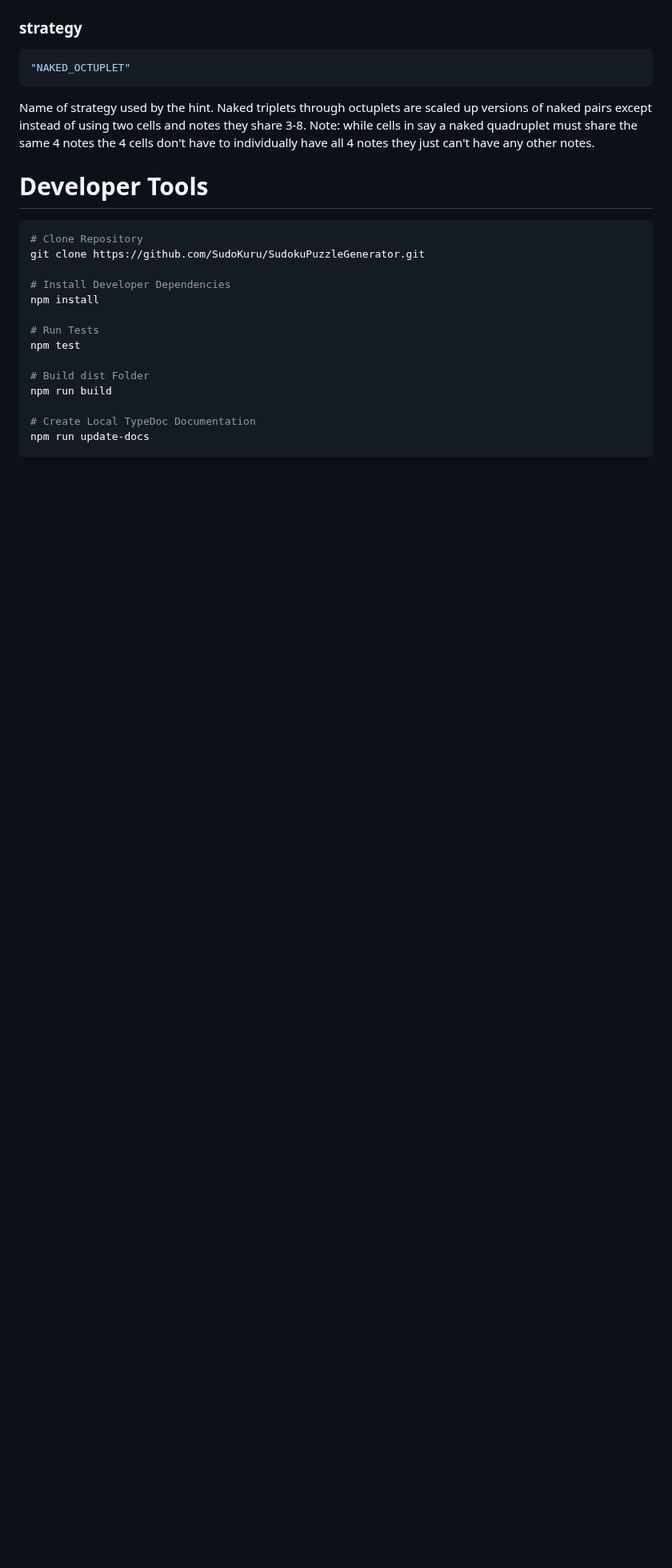
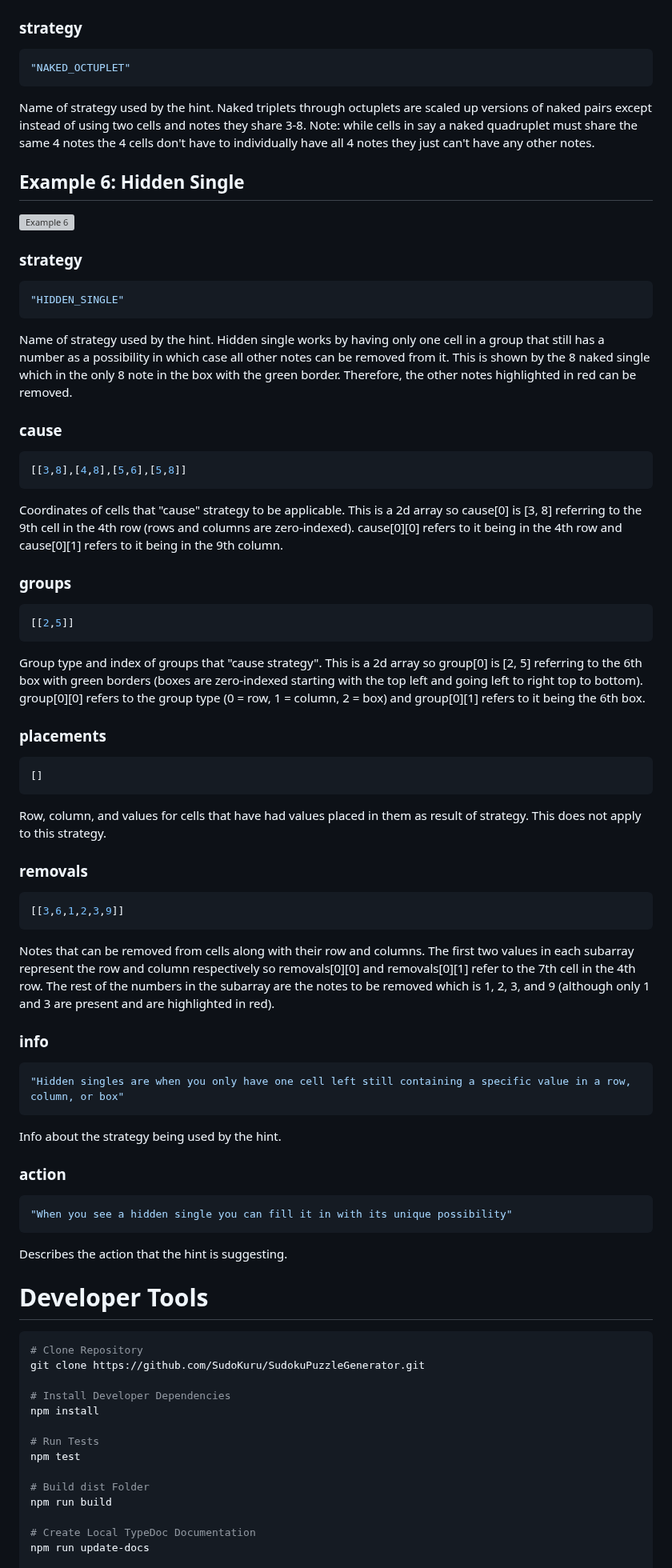
Before and after one commit to Sudokuru/Sudokuru, a Markdown page: README.md, the part around one of its changes. Shown at 80% size. Drawn GitHub-style; blank space fills up the shorter version; grey boxes are pictures that could not be loaded.

Commit message:
Added hidden single example to README

````diff
--- a/README.md
+++ b/README.md
@@ -445,6 +453,43 @@ Describes the action that the hint is suggesting.
 "NAKED_OCTUPLET"
 ```
 Name of strategy used by the hint. Naked triplets through octuplets are scaled up versions of naked pairs except instead of using two cells and notes they share 3-8. Note: while cells in say a naked quadruplet must share the same 4 notes the 4 cells don't have to individually have all 4 notes they just can't have any other notes.
+## Example 6: Hidden Single
+![Example 6](https://sudokuru.s3.amazonaws.com/hintExample5-V1.png)
+### strategy
+```json
+"HIDDEN_SINGLE"
+```
+Name of strategy used by the hint. Hidden single works by having only one cell in a group that still has a number as a possibility in which case all other notes can be removed from it. This is shown by the 8 naked single which in the only 8 note in the box with the green border. Therefore, the other notes highlighted in red can be removed.
+### cause
+```json
+[[3,8],[4,8],[5,6],[5,8]]
+```
+Coordinates of cells that "cause" strategy to be applicable. This is a 2d array so cause[0] is [3, 8] referring to the 9th cell in the 4th row (rows and columns are zero-indexed). cause[0][0] refers to it being in the 4th row and cause[0][1] refers to it being in the 9th column.
+### groups
+```json
+[[2,5]]
+```
+Group type and index of groups that "cause strategy". This is a 2d array so group[0] is [2, 5] referring to the 6th box with green borders (boxes are zero-indexed starting with the top left and going left to right top to bottom). group[0][0] refers to the group type (0 = row, 1 = column, 2 = box) and group[0][1] refers to it being the 6th box.
+### placements
+```json
+[]
+```
+Row, column, and values for cells that have had values placed in them as result of strategy. This does not apply to this strategy.
+### removals
+```json
+[[3,6,1,2,3,9]]
+```
+Notes that can be removed from cells along with their row and columns. The first two values in each subarray represent the row and column respectively so removals[0][0] and removals[0][1] refer to the 7th cell in the 4th row. The rest of the numbers in the subarray are the notes to be removed which is 1, 2, 3, and 9 (although only 1 and 3 are present and are highlighted in red).
+### info
+```json
+"Hidden singles are when you only have one cell left still containing a specific value in a row, column, or box"
+```
+Info about the strategy being used by the hint.
+### action
+```json
+"When you see a hidden single you can fill it in with its unique possibility"
+```
+Describes the action that the hint is suggesting.
 # Developer Tools
 ```shell
 # Clone Repository
````
Also changed, not shown: other parts of README.md (+8 -0 lines).
